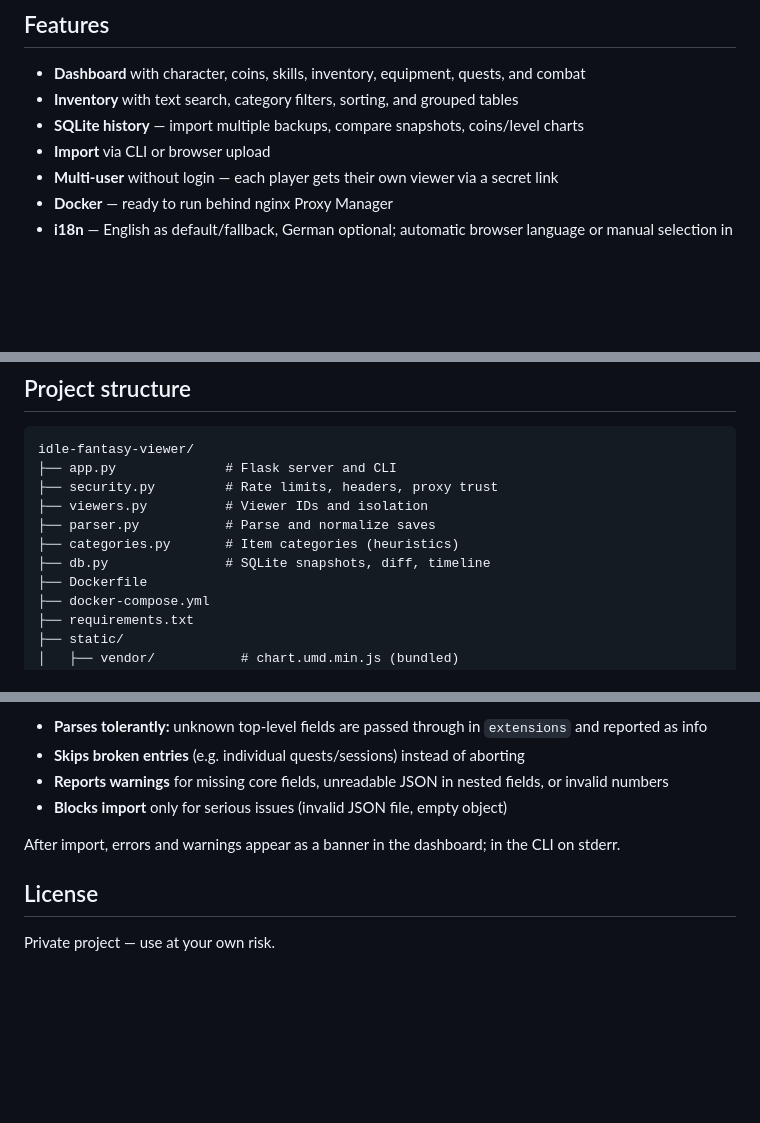
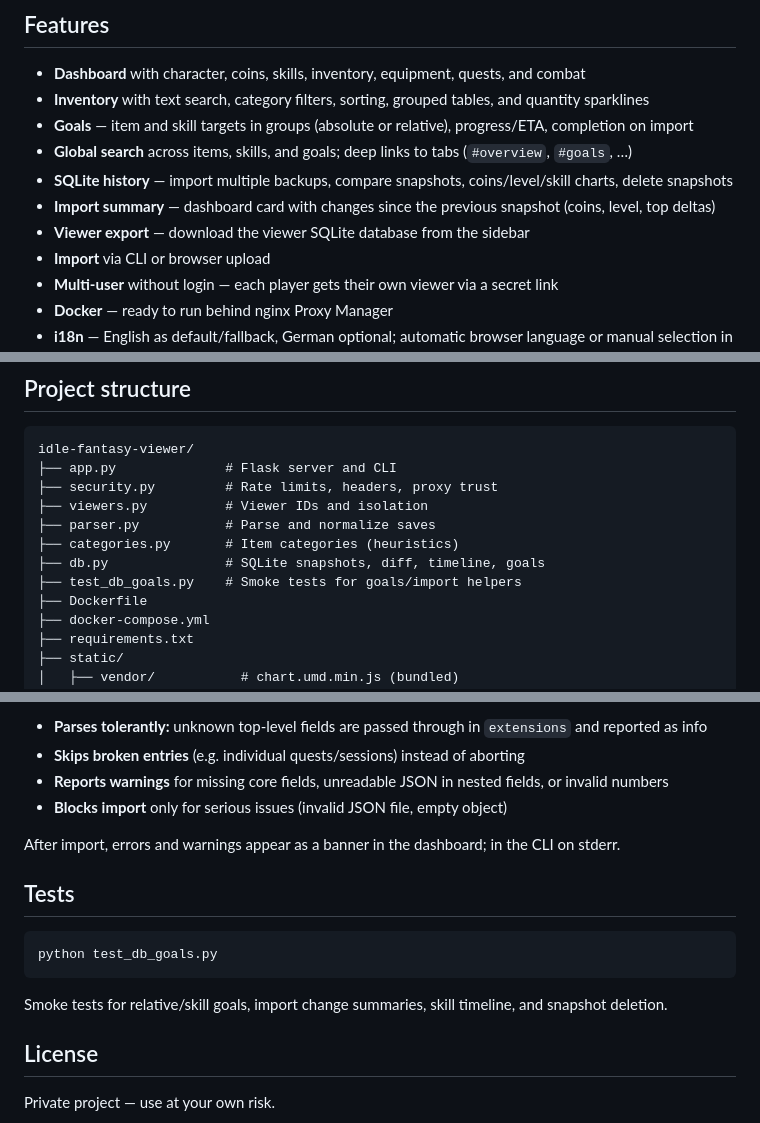
Before and after one commit to elpatron68/Idle-Fantasy-Save-Viewer, a Markdown page: README.md, 3 parts joined by grey strips. GitHub-like rendering; blank space fills up the shorter version.

````diff
--- a/README.md
+++ b/README.md
@@ -5,8 +5,12 @@ A web viewer for backups of the Android game **Idle Fantasy**. Parses `fantasyid
 ## Features
 
 - **Dashboard** with character, coins, skills, inventory, equipment, quests, and combat
-- **Inventory** with text search, category filters, sorting, and grouped tables
-- **SQLite history** — import multiple backups, compare snapshots, coins/level charts
+- **Inventory** with text search, category filters, sorting, grouped tables, and quantity sparklines
+- **Goals** — item and skill targets in groups (absolute or relative), progress/ETA, completion on import
+- **Global search** across items, skills, and goals; deep links to tabs (`#overview`, `#goals`, …)
+- **SQLite history** — import multiple backups, compare snapshots, coins/level/skill charts, delete snapshots
+- **Import summary** — dashboard card with changes since the previous snapshot (coins, level, top deltas)
+- **Viewer export** — download the viewer SQLite database from the sidebar
 - **Import** via CLI or browser upload
 - **Multi-user** without login — each player gets their own viewer via a secret link
 - **Docker** — ready to run behind nginx Proxy Manager
@@ -171,7 +193,8 @@ idle-fantasy-viewer/
 ├── viewers.py          # Viewer IDs and isolation
 ├── parser.py           # Parse and normalize saves
 ├── categories.py       # Item categories (heuristics)
-├── db.py               # SQLite snapshots, diff, timeline
+├── db.py               # SQLite snapshots, diff, timeline, goals
+├── test_db_goals.py    # Smoke tests for goals/import helpers
 ├── Dockerfile
 ├── docker-compose.yml
 ├── requirements.txt
@@ -217,6 +252,14 @@ The game is actively developed — save files may contain new fields, items, or
 
 After import, errors and warnings appear as a banner in the dashboard; in the CLI on stderr.
 
+## Tests
+
+```powershell
+python test_db_goals.py
+```
+
+Smoke tests for relative/skill goals, import change summaries, skill timeline, and snapshot deletion.
+
 ## License
 
 Private project — use at your own risk.
````
Also changed, not shown: other parts of README.md (+32 -2 lines).
